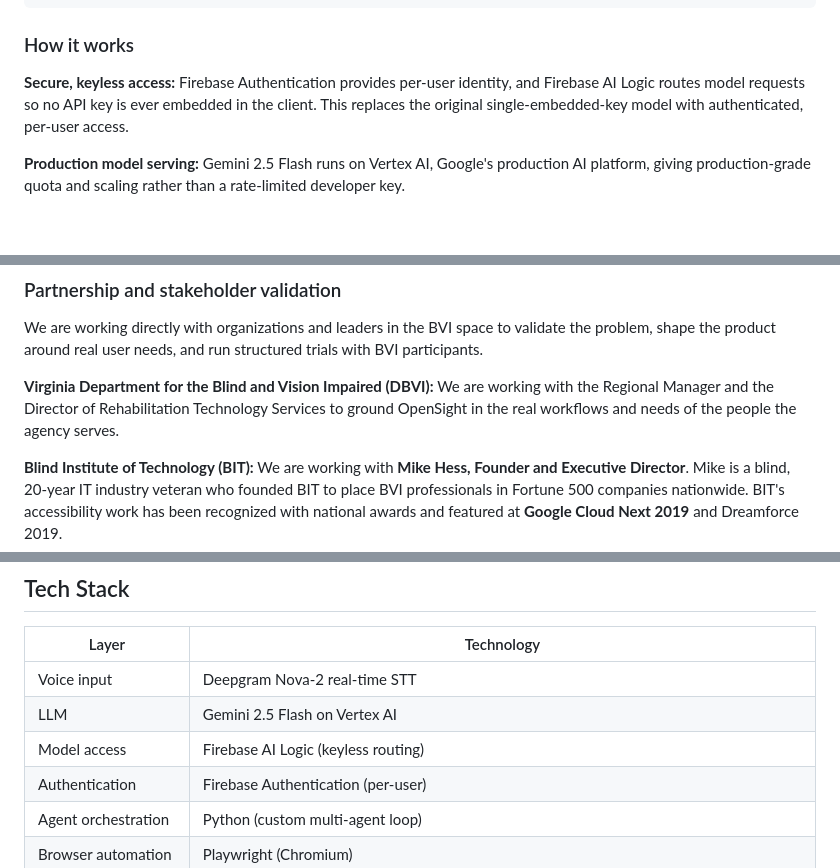
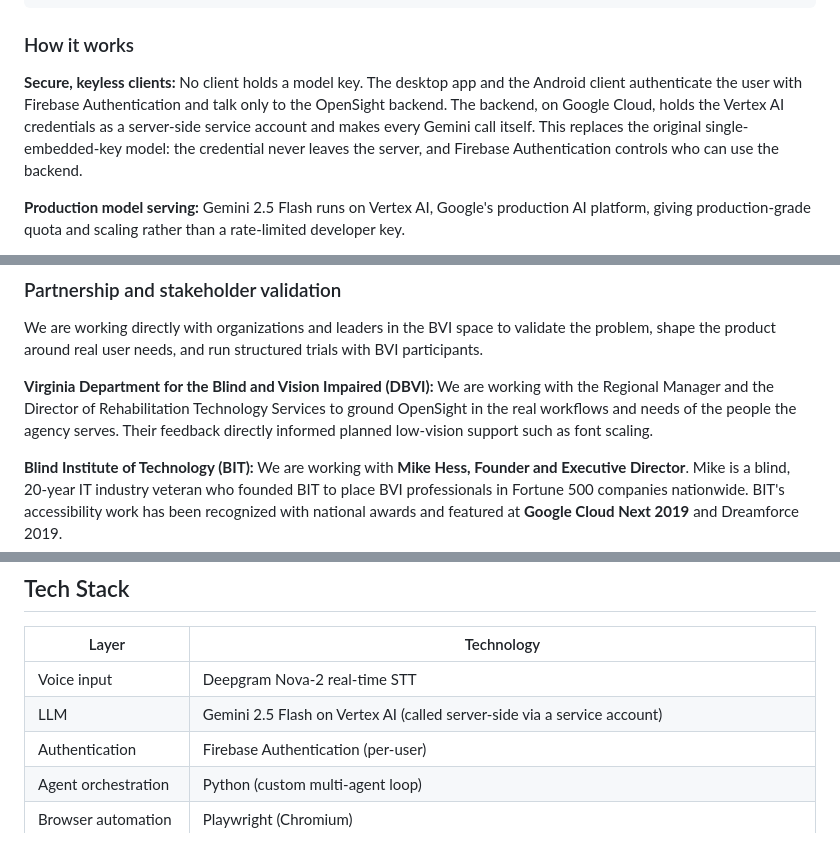
Before and after one commit to abhisomala/OpenSight_GDGChallenge_2026, a Markdown page: README.md, 3 parts joined by grey strips. Drawn GitHub-style; blank space fills up the shorter version.

```diff
--- a/README.md
+++ b/README.md
@@ -104,7 +104,7 @@ Google Cloud Text-to-Speech -- spoken response streamed back to user
 
 ### How it works
 
-**Secure, keyless access:** Firebase Authentication provides per-user identity, and Firebase AI Logic routes model requests so no API key is ever embedded in the client. This replaces the original single-embedded-key model with authenticated, per-user access.
+**Secure, keyless clients:** No client holds a model key. The desktop app and the Android client authenticate the user with Firebase Authentication and talk only to the OpenSight backend. The backend, on Google Cloud, holds the Vertex AI credentials as a server-side service account and makes every Gemini call itself. This replaces the original single-embedded-key model: the credential never leaves the server, and Firebase Authentication controls who can use the backend.
 
 **Production model serving:** Gemini 2.5 Flash runs on Vertex AI, Google's production AI platform, giving production-grade quota and scaling rather than a rate-limited developer key.
 
@@ -141,7 +141,7 @@ Three consistent feedback themes emerged: accent recognition accuracy (raised by
 
 We are working directly with organizations and leaders in the BVI space to validate the problem, shape the product around real user needs, and run structured trials with BVI participants.
 
-**Virginia Department for the Blind and Vision Impaired (DBVI):** We are working with the Regional Manager and the Director of Rehabilitation Technology Services to ground OpenSight in the real workflows and needs of the people the agency serves.
+**Virginia Department for the Blind and Vision Impaired (DBVI):** We are working with the Regional Manager and the Director of Rehabilitation Technology Services to ground OpenSight in the real workflows and needs of the people the agency serves. Their feedback directly informed planned low-vision support such as font scaling.
 
 **Blind Institute of Technology (BIT):** We are working with **Mike Hess, Founder and Executive Director**. Mike is a blind, 20-year IT industry veteran who founded BIT to place BVI professionals in Fortune 500 companies nationwide. BIT's accessibility work has been recognized with national awards and featured at **Google Cloud Next 2019** and Dreamforce 2019.
 
@@ -214,8 +214,7 @@ Independence is directly correlated with mental health outcomes for people with
 | Layer | Technology |
 |---|---|
 | Voice input | Deepgram Nova-2 real-time STT |
-| LLM | Gemini 2.5 Flash on Vertex AI |
-| Model access | Firebase AI Logic (keyless routing) |
+| LLM | Gemini 2.5 Flash on Vertex AI (called server-side via a service account) |
 | Authentication | Firebase Authentication (per-user) |
 | Agent orchestration | Python (custom multi-agent loop) |
 | Browser automation | Playwright (Chromium) |
```
Also changed, not shown: other parts of README.md (+8 -8 lines).
